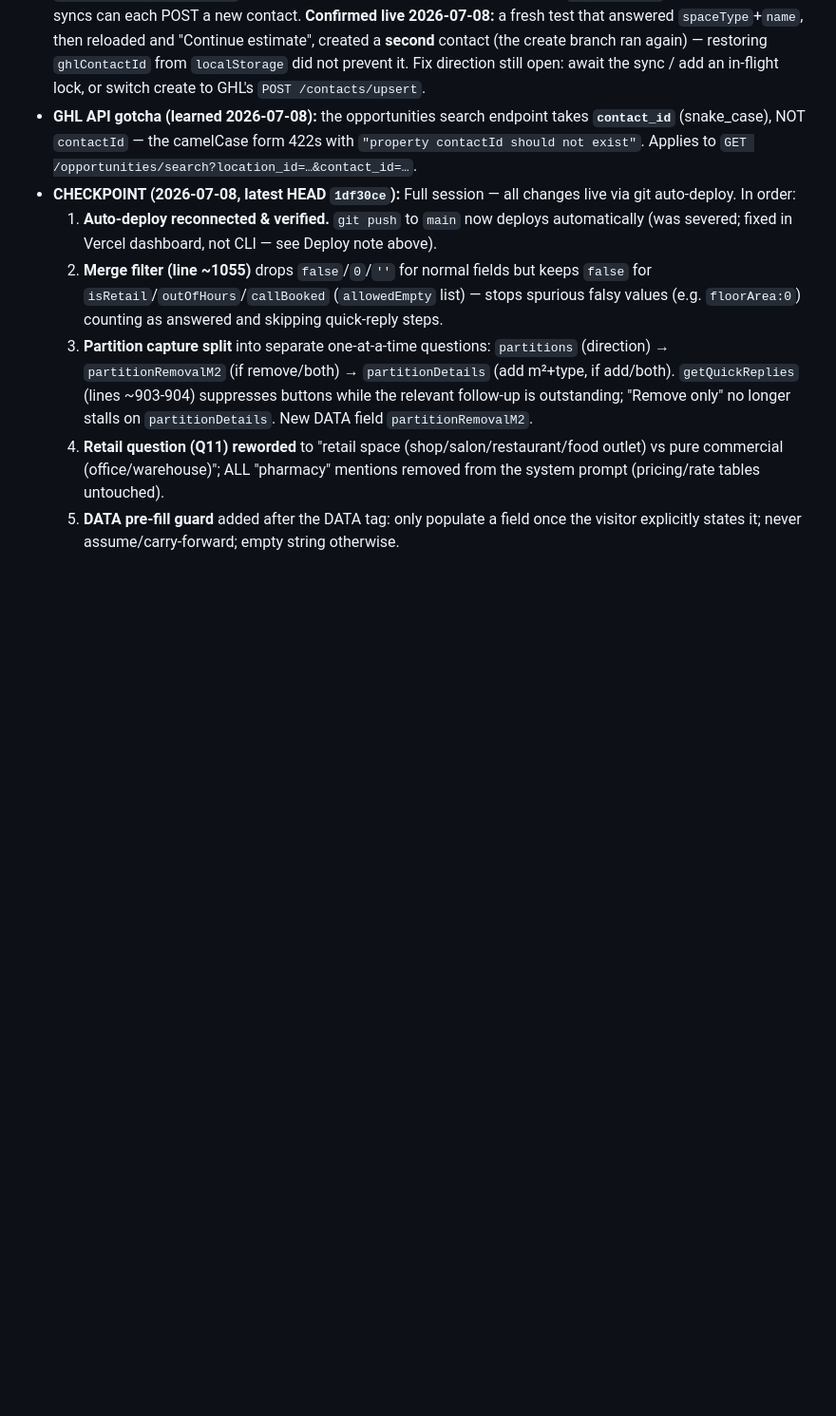
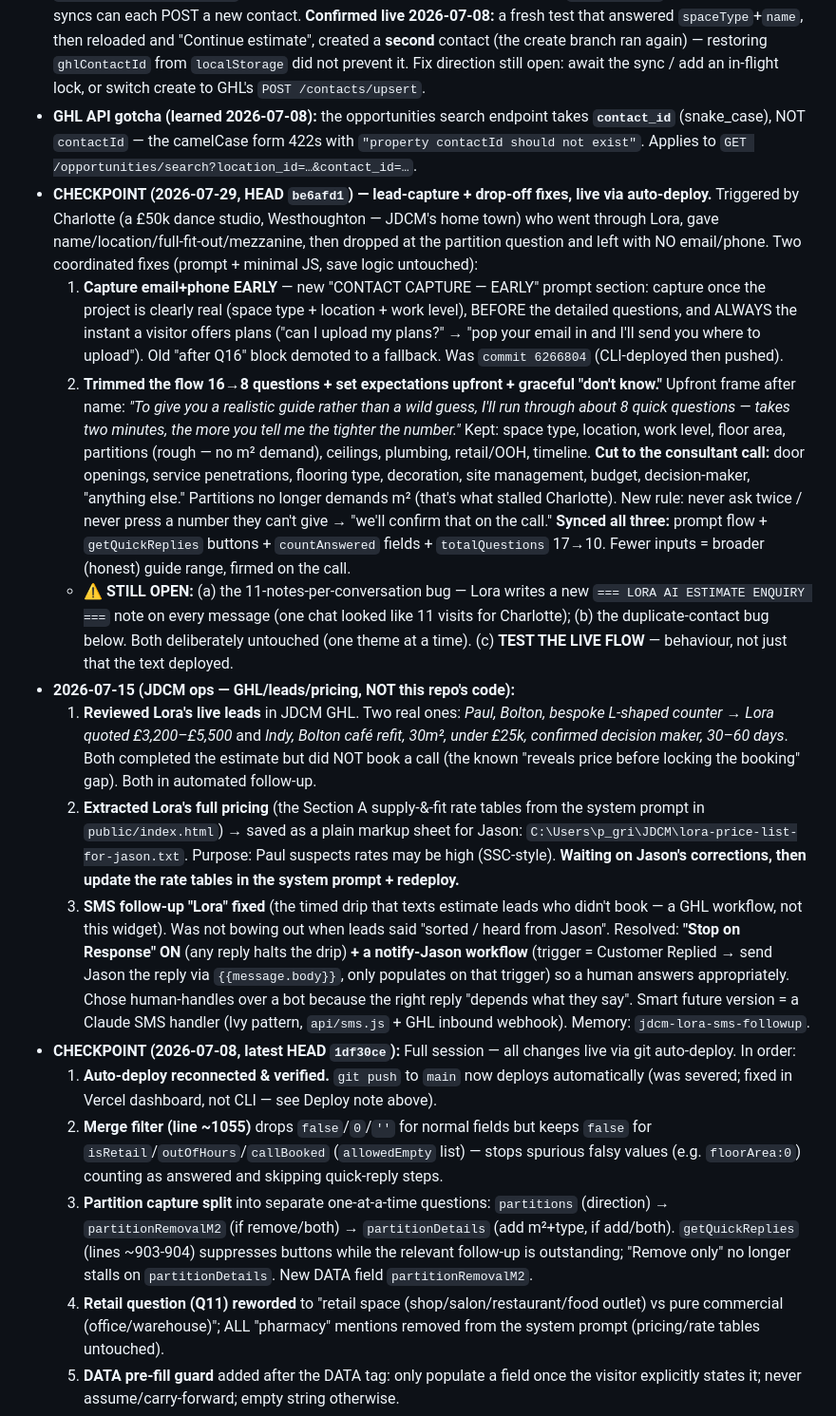
Before and after one commit to paulgrieveson-sys/lora-widget, a Markdown page: CLAUDE.md, the part around the change. Shown at 95% size. Rendered like a GitHub page; blank space fills up the shorter version.

Commit message:
docs: checkpoint 2026-07-29 — early capture + 8-question trim + upfront framing
Co-Authored-By: Claude Opus 4.8 (1M context) <noreply@anthropic.com>

```diff
--- a/CLAUDE.md
+++ b/CLAUDE.md
@@ -12,6 +12,14 @@ Documentation and status board for this project. **Read this FIRST. Update the s
 - **Vercel project:** `pauls-projects-0035b3fe/lora-widget` (`prj_0xFEWXQCILGhv1rqhuvGqMeuLDIQ`).
 - **Known issue (STILL unfixed):** duplicate GHL contact creation — see "GHL contact creation" below. `createOrUpdateGHLContact` is fire-and-forget and guards only on in-memory `ghlContactId`, so rapid/concurrent syncs can each POST a new contact. **Confirmed live 2026-07-08:** a fresh test that answered `spaceType`+`name`, then reloaded and "Continue estimate", created a **second** contact (the create branch ran again) — restoring `ghlContactId` from `localStorage` did not prevent it. Fix direction still open: await the sync / add an in-flight lock, or switch create to GHL's `POST /contacts/upsert`.
 - **GHL API gotcha (learned 2026-07-08):** the opportunities search endpoint takes **`contact_id`** (snake_case), NOT `contactId` — the camelCase form 422s with `"property contactId should not exist"`. Applies to `GET /opportunities/search?location_id=…&contact_id=…`.
+- **CHECKPOINT (2026-07-29, HEAD `be6afd1`) — lead-capture + drop-off fixes, live via auto-deploy.** Triggered by Charlotte (a £50k dance studio, Westhoughton — JDCM's home town) who went through Lora, gave name/location/full-fit-out/mezzanine, then dropped at the partition question and left with NO email/phone. Two coordinated fixes (prompt + minimal JS, save logic untouched):
+  1. **Capture email+phone EARLY** — new "CONTACT CAPTURE — EARLY" prompt section: capture once the project is clearly real (space type + location + work level), BEFORE the detailed questions, and ALWAYS the instant a visitor offers plans ("can I upload my plans?" → "pop your email in and I'll send you where to upload"). Old "after Q16" block demoted to a fallback. Was `commit 6266804` (CLI-deployed then pushed).
+  2. **Trimmed the flow 16→8 questions + set expectations upfront + graceful "don't know."** Upfront frame after name: *"To give you a realistic guide rather than a wild guess, I'll run through about 8 quick questions — takes two minutes, the more you tell me the tighter the number."* Kept: space type, location, work level, floor area, partitions (rough — no m² demand), ceilings, plumbing, retail/OOH, timeline. **Cut to the consultant call:** door openings, service penetrations, flooring type, decoration, site management, budget, decision-maker, "anything else." Partitions no longer demands m² (that's what stalled Charlotte). New rule: never ask twice / never press a number they can't give → "we'll confirm that on the call." **Synced all three:** prompt flow + `getQuickReplies` buttons + `countAnswered` fields + `totalQuestions` 17→10. Fewer inputs = broader (honest) guide range, firmed on the call.
+  - ⚠️ **STILL OPEN:** (a) the 11-notes-per-conversation bug — Lora writes a new `=== LORA AI ESTIMATE ENQUIRY ===` note on every message (one chat looked like 11 visits for Charlotte); (b) the duplicate-contact bug below. Both deliberately untouched (one theme at a time). (c) **TEST THE LIVE FLOW** — behaviour, not just that the text deployed.
+- **2026-07-15 (JDCM ops — GHL/leads/pricing, NOT this repo's code):**
+  1. **Reviewed Lora's live leads** in JDCM GHL. Two real ones: *Paul, Bolton, bespoke L-shaped counter → Lora quoted £3,200–£5,500* and *Indy, Bolton café refit, 30m², under £25k, confirmed decision maker, 30–60 days*. Both completed the estimate but did NOT book a call (the known "reveals price before locking the booking" gap). Both in automated follow-up.
+  2. **Extracted Lora's full pricing** (the Section A supply-&-fit rate tables from the system prompt in `public/index.html`) → saved as a plain markup sheet for Jason: `C:\Users\p_gri\JDCM\lora-price-list-for-jason.txt`. Purpose: Paul suspects rates may be high (SSC-style). **Waiting on Jason's corrections, then update the rate tables in the system prompt + redeploy.**
+  3. **SMS follow-up "Lora" fixed** (the timed drip that texts estimate leads who didn't book — a GHL workflow, not this widget). Was not bowing out when leads said "sorted / heard from Jason". Resolved: **"Stop on Response" ON** (any reply halts the drip) **+ a notify-Jason workflow** (trigger = Customer Replied → send Jason the reply via `{{message.body}}`, only populates on that trigger) so a human answers appropriately. Chose human-handles over a bot because the right reply "depends what they say". Smart future version = a Claude SMS handler (Ivy pattern, `api/sms.js` + GHL inbound webhook). Memory: `jdcm-lora-sms-followup`.
 - **CHECKPOINT (2026-07-08, latest HEAD `1df30ce`):** Full session — all changes live via git auto-deploy. In order:
   1. **Auto-deploy reconnected & verified.** `git push` to `main` now deploys automatically (was severed; fixed in Vercel dashboard, not CLI — see Deploy note above).
   2. **Merge filter (line ~1055)** drops `false`/`0`/`''` for normal fields but keeps `false` for `isRetail`/`outOfHours`/`callBooked` (`allowedEmpty` list) — stops spurious falsy values (e.g. `floorArea:0`) counting as answered and skipping quick-reply steps.
```
